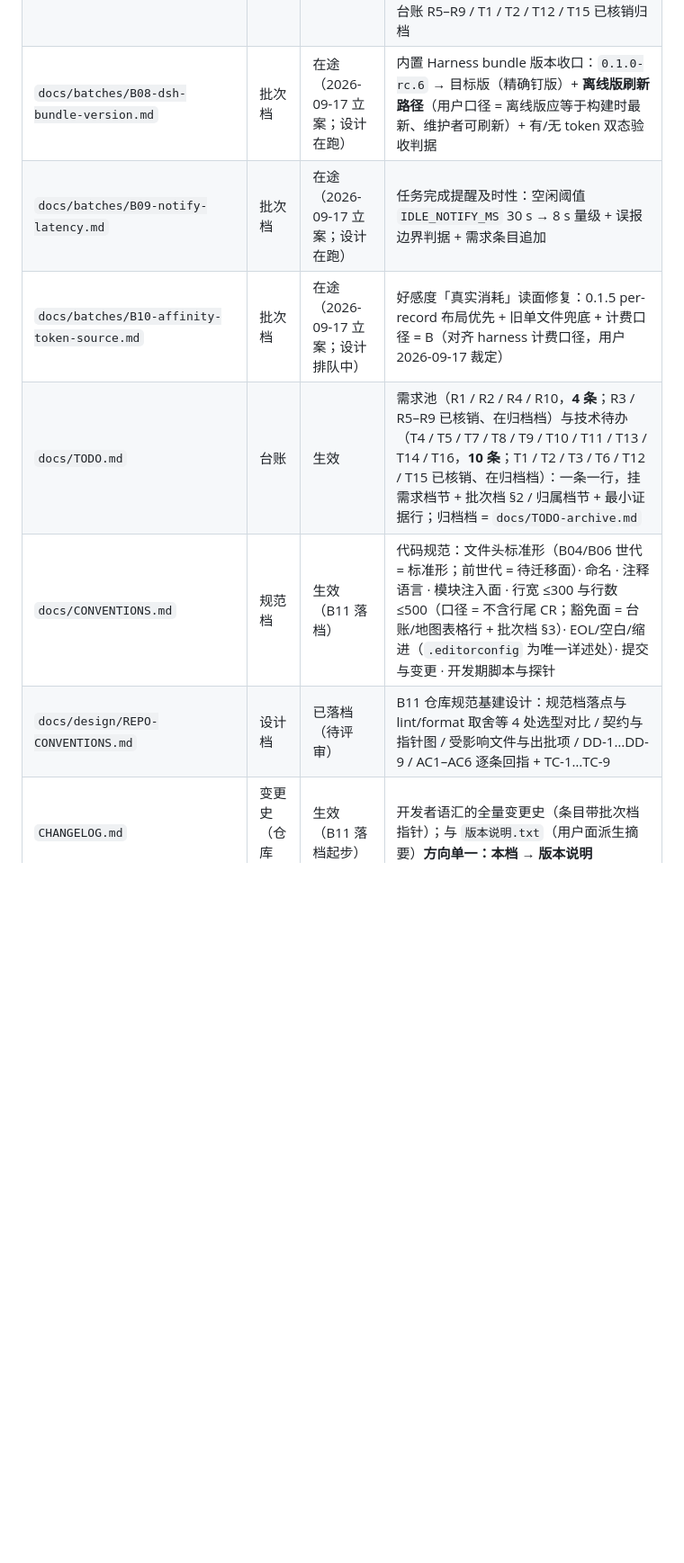
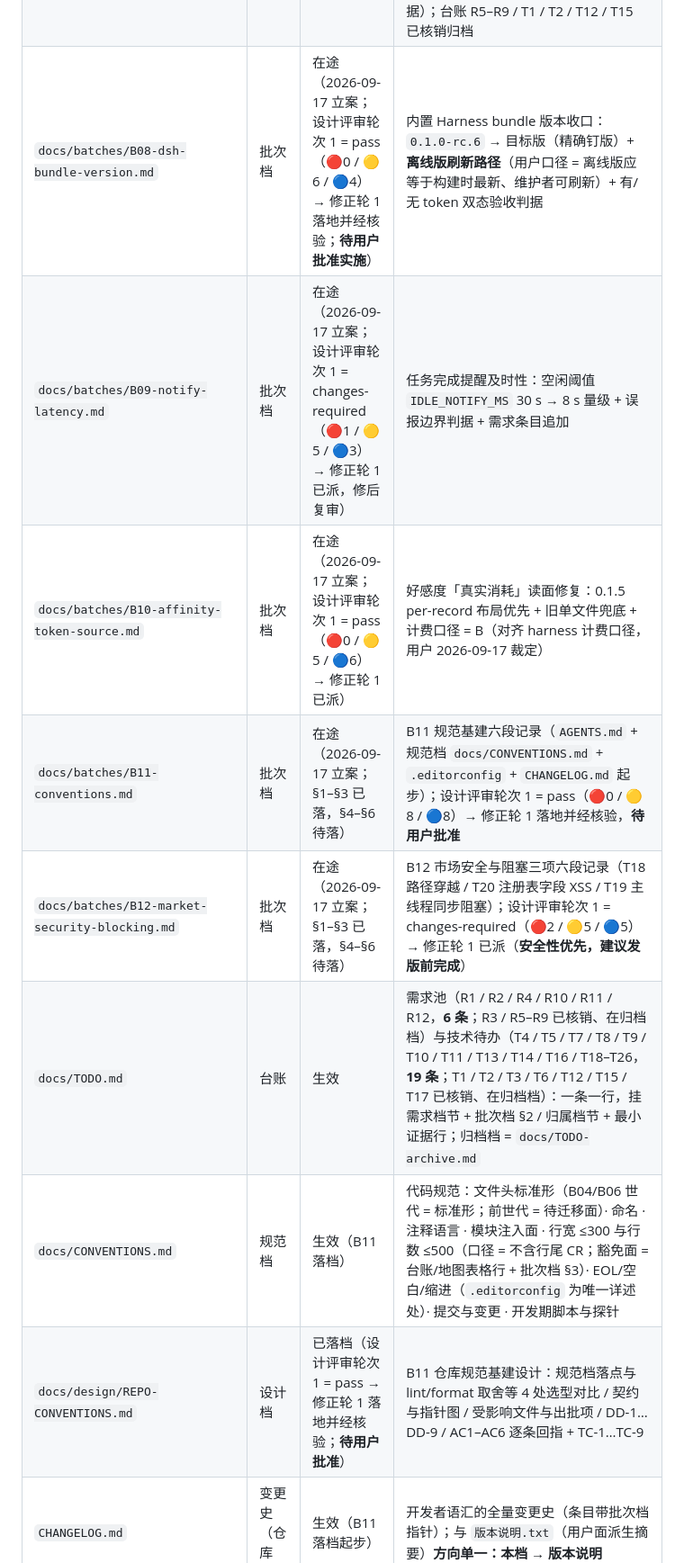
Before and after one commit to ludonghuai/big-fish, a Markdown page: docs/README.md, the part around one of its changes. Shown at 90% size. GitHub-like rendering; blank space fills up the shorter version.

```diff
--- a/docs/README.md
+++ b/docs/README.md
@@ -33,12 +33,14 @@
 | `docs/batches/B05-installer-cleanup.md` | 批次档 | 已核销（2026-09-16） | B05 批次六段记录（App 安装包清理：§1 立案 / §2 任务书与 §2.7·§2.8 更正 / §3 设计评审两轮 pass / §4 裁决与批准（§4.6·§4.7）/ §5 实施记录 / §6 验收核销）；代码改动 = `updater.js`（486 → 497 行）；台账 R3 已核销归档 |
 | `docs/batches/B06-shell-ux.md` | 批次档 | **已核销（2026-09-17）** | B06 批次六段记录（桌面壳 UX 整合：启动形态 / 桌宠左右键语义 / 删新手向导 / 托盘重排 / 更新门禁口径 / `main.js` 拆分 / 无用文件清理（F7））；§1–§4 全落（含 2 轮设计评审与用户批准）、§5 = P0 六步 + 事故披露（**F6 实施记录缺 —— 已在 §6.1 如实披露为记录债**）、§6 = F6 收尾核销（旧码提交史 + B07 轮机检/真机复测为据） |
 | `docs/batches/B07-harness-auth-compat.md` | 批次档 | **已核销（2026-09-17）** | B07 批次六段记录（Harness ≥ 0.1.5 会话鉴权兼容 / 后端不拉起系统浏览器 / 空闲检测不阻塞主进程 / F6 拆分遗留缺陷 / B06 收尾核销）；§1–§6 全落；八条 AC（AC9–AC16）全绿（真机 + 机器证据）；台账 R5–R9 / T1 / T2 / T12 / T15 已核销归档 |
-| `docs/batches/B08-dsh-bundle-version.md` | 批次档 | 在途（2026-09-17 立案；设计在跑） | 内置 Harness bundle 版本收口：`0.1.0-rc.6` → 目标版（精确钉版）+ **离线版刷新路径**（用户口径 = 离线版应等于构建时最新、维护者可刷新）+ 有/无 token 双态验收判据 |
-| `docs/batches/B09-notify-latency.md` | 批次档 | 在途（2026-09-17 立案；设计在跑） | 任务完成提醒及时性：空闲阈值 `IDLE_NOTIFY_MS` 30 s → 8 s 量级 + 误报边界判据 + 需求条目追加 |
-| `docs/batches/B10-affinity-token-source.md` | 批次档 | 在途（2026-09-17 立案；设计排队中） | 好感度「真实消耗」读面修复：0.1.5 per-record 布局优先 + 旧单文件兜底 + 计费口径 = B（对齐 harness 计费口径，用户 2026-09-17 裁定） |
-| `docs/TODO.md` | 台账 | 生效 | 需求池（R1 / R2 / R4 / R10，**4 条**；R3 / R5–R9 已核销、在归档档）与技术待办（T4 / T5 / T7 / T8 / T9 / T10 / T11 / T13 / T14 / T16，**10 条**；T1 / T2 / T3 / T6 / T12 / T15 已核销、在归档档）：一条一行，挂需求档节 + 批次档 §2 / 归属档节 + 最小证据行；归档档 = `docs/TODO-archive.md` |
+| `docs/batches/B08-dsh-bundle-version.md` | 批次档 | 在途（2026-09-17 立案；设计评审轮次 1 = pass（🔴0 / 🟡6 / 🔵4）→ 修正轮 1 落地并经核验；**待用户批准实施**） | 内置 Harness bundle 版本收口：`0.1.0-rc.6` → 目标版（精确钉版）+ **离线版刷新路径**（用户口径 = 离线版应等于构建时最新、维护者可刷新）+ 有/无 token 双态验收判据 |
+| `docs/batches/B09-notify-latency.md` | 批次档 | 在途（2026-09-17 立案；设计评审轮次 1 = changes-required（🔴1 / 🟡5 / 🔵3）→ 修正轮 1 已派，修后复审） | 任务完成提醒及时性：空闲阈值 `IDLE_NOTIFY_MS` 30 s → 8 s 量级 + 误报边界判据 + 需求条目追加 |
+| `docs/batches/B10-affinity-token-source.md` | 批次档 | 在途（2026-09-17 立案；设计评审轮次 1 = pass（🔴0 / 🟡5 / 🔵6）→ 修正轮 1 已派） | 好感度「真实消耗」读面修复：0.1.5 per-record 布局优先 + 旧单文件兜底 + 计费口径 = B（对齐 harness 计费口径，用户 2026-09-17 裁定） |
+| `docs/batches/B11-conventions.md` | 批次档 | 在途（2026-09-17 立案；§1–§3 已落，§4–§6 待落） | B11 规范基建六段记录（`AGENTS.md` + 规范档 `docs/CONVENTIONS.md` + `.editorconfig` + `CHANGELOG.md` 起步）；设计评审轮次 1 = pass（🔴0 / 🟡8 / 🔵8）→ 修正轮 1 落地并经核验，**待用户批准** |
+| `docs/batches/B12-market-security-blocking.md` | 批次档 | 在途（2026-09-17 立案；§1–§3 已落，§4–§6 待落） | B12 市场安全与阻塞三项六段记录（T18 路径穿越 / T20 注册表字段 XSS / T19 主线程同步阻塞）；设计评审轮次 1 = changes-required（🔴2 / 🟡5 / 🔵5）→ 修正轮 1 已派（**安全性优先，建议发版前完成**） |
+| `docs/TODO.md` | 台账 | 生效 | 需求池（R1 / R2 / R4 / R10 / R11 / R12，**6 条**；R3 / R5–R9 已核销、在归档档）与技术待办（T4 / T5 / T7 / T8 / T9 / T10 / T11 / T13 / T14 / T16 / T18–T26，**19 条**；T1 / T2 / T3 / T6 / T12 / T15 / T17 已核销、在归档档）：一条一行，挂需求档节 + 批次档 §2 / 归属档节 + 最小证据行；归档档 = `docs/TODO-archive.md` |
 | `docs/CONVENTIONS.md` | 规范档 | 生效（B11 落档） | 代码规范：文件头标准形（B04/B06 世代 = 标准形；前世代 = 待迁移面）· 命名 · 注释语言 · 模块注入面 · 行宽 ≤300 与行数 ≤500（口径 = 不含行尾 CR；豁免面 = 台账/地图表格行 + 批次档 §3）· EOL/空白/缩进（`.editorconfig` 为唯一详述处）· 提交与变更 · 开发期脚本与探针 |
-| `docs/design/REPO-CONVENTIONS.md` | 设计档 | 已落档（待评审） | B11 仓库规范基建设计：规范档落点与 lint/format 取舍等 4 处选型对比 / 契约与指针图 / 受影响文件与出批项 / DD-1…DD-9 / AC1–AC6 逐条回指 + TC-1…TC-9 |
+| `docs/design/REPO-CONVENTIONS.md` | 设计档 | 已落档（设计评审轮次 1 = pass → 修正轮 1 落地并经核验；**待用户批准**） | B11 仓库规范基建设计：规范档落点与 lint/format 取舍等 4 处选型对比 / 契约与指针图 / 受影响文件与出批项 / DD-1…DD-9 / AC1–AC6 逐条回指 + TC-1…TC-9 |
 | `CHANGELOG.md` | 变更史（仓库面） | 生效（B11 落档起步） | 开发者语汇的全量变更史（条目带批次档指针）；与 `版本说明.txt`（用户面派生摘要）**方向单一：本档 → 版本说明** |
 
 ## 三、三档之间的关系
```
Also changed, not shown: other parts of docs/README.md (+2 -1 lines), docs/TODO-archive.md (+1 -0 lines), docs/TODO.md (+4 -2 lines).
